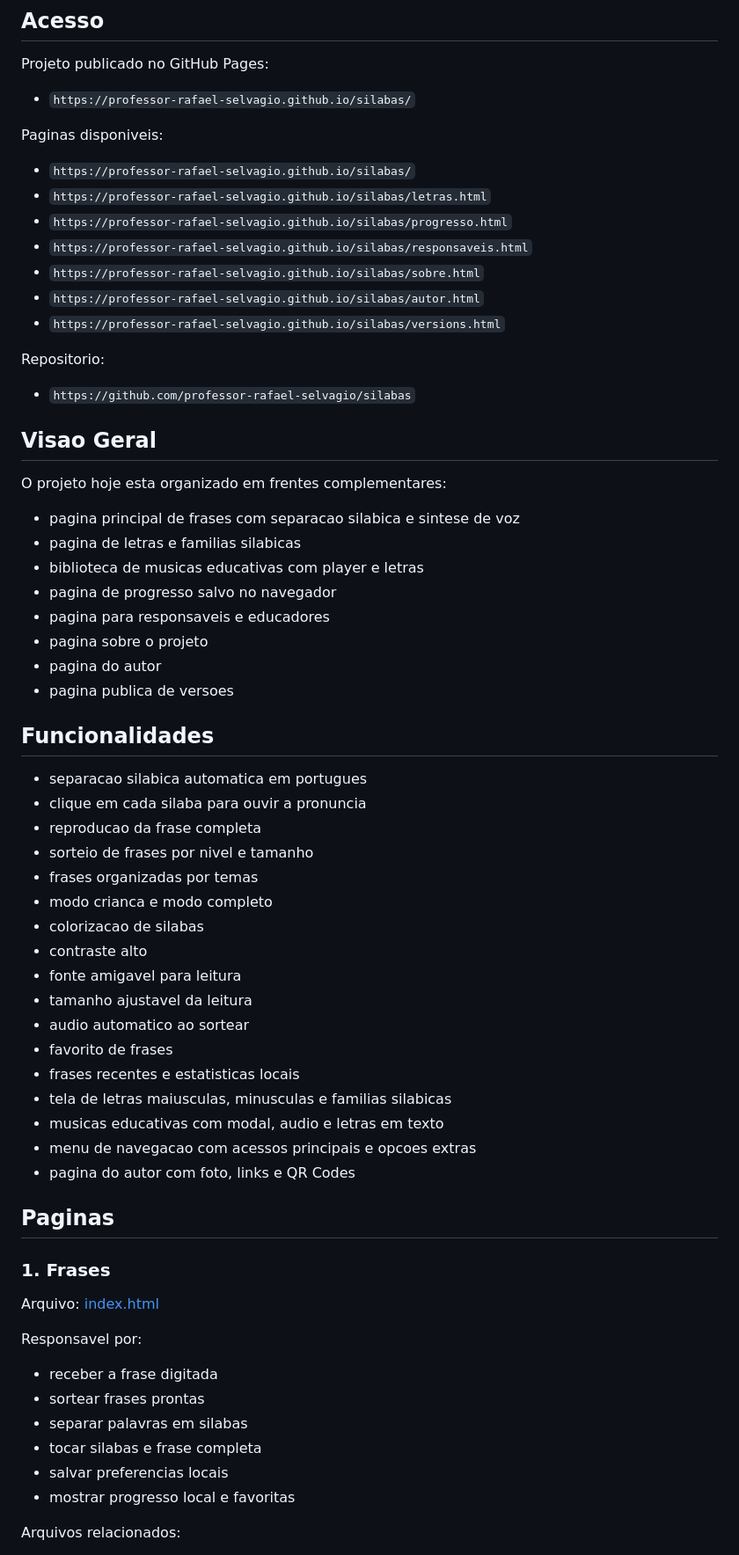
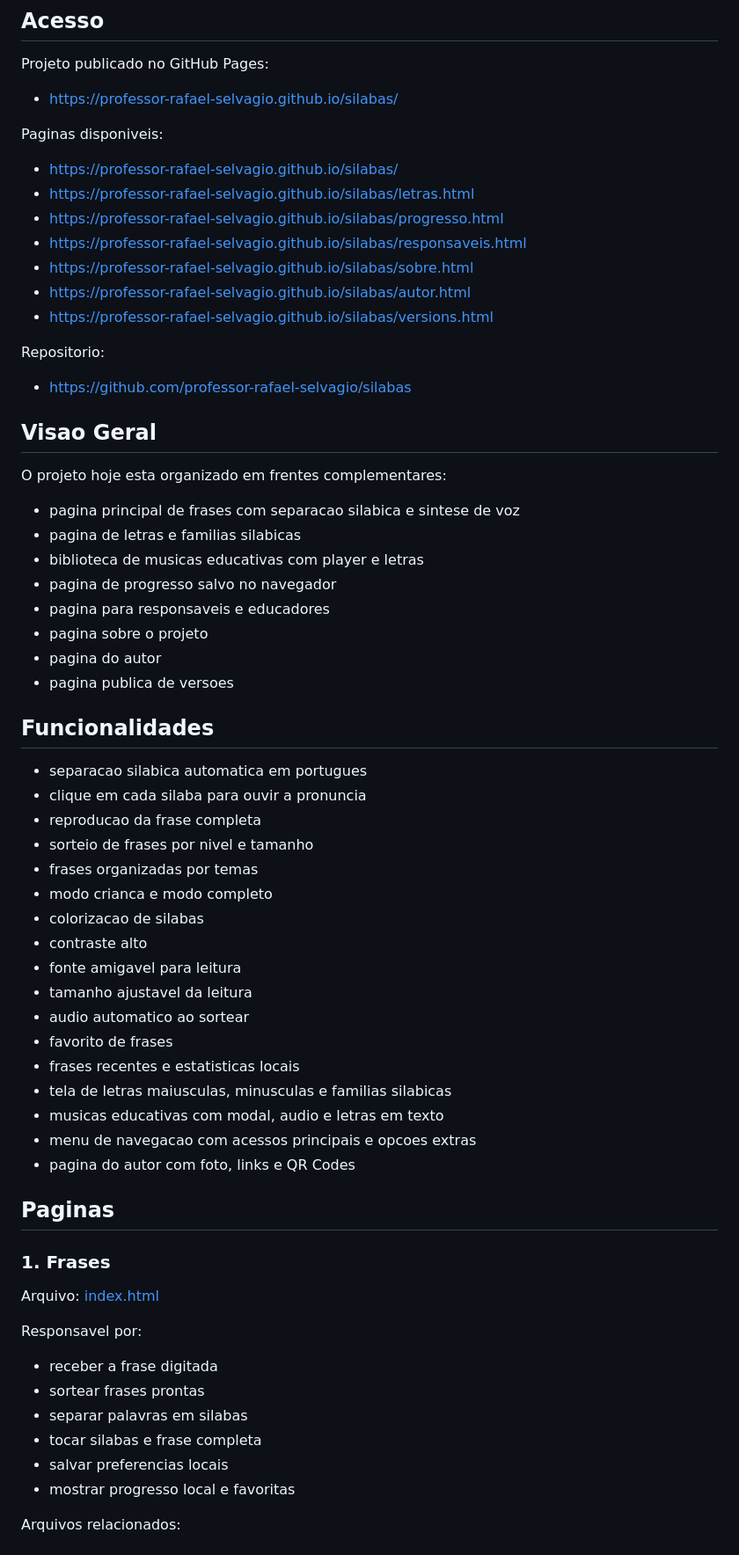
Before and after one commit to professor-rafael-selvagio/silabas, a Markdown page: README.md, the part around one of its changes. Shown at 88% size. Rendered like a GitHub page.

```diff
--- a/README.md
+++ b/README.md
@@ -8,54 +8,54 @@ O projeto funciona no navegador e foi pensado para uso simples, visual e direto,
 
 Projeto publicado no GitHub Pages:
 
-- `https://professor-rafael-selvagio.github.io/silabas/`
+* [https://professor-rafael-selvagio.github.io/silabas/](https://professor-rafael-selvagio.github.io/silabas/)
 
 Paginas disponiveis:
 
-- `https://professor-rafael-selvagio.github.io/silabas/`
-- `https://professor-rafael-selvagio.github.io/silabas/letras.html`
-- `https://professor-rafael-selvagio.github.io/silabas/progresso.html`
-- `https://professor-rafael-selvagio.github.io/silabas/responsaveis.html`
-- `https://professor-rafael-selvagio.github.io/silabas/sobre.html`
-- `https://professor-rafael-selvagio.github.io/silabas/autor.html`
-- `https://professor-rafael-selvagio.github.io/silabas/versions.html`
+* [https://professor-rafael-selvagio.github.io/silabas/](https://professor-rafael-selvagio.github.io/silabas/)
+* [https://professor-rafael-selvagio.github.io/silabas/letras.html](https://professor-rafael-selvagio.github.io/silabas/letras.html)
+* [https://professor-rafael-selvagio.github.io/silabas/progresso.html](https://professor-rafael-selvagio.github.io/silabas/progresso.html)
+* [https://professor-rafael-selvagio.github.io/silabas/responsaveis.html](https://professor-rafael-selvagio.github.io/silabas/responsaveis.html)
+* [https://professor-rafael-selvagio.github.io/silabas/sobre.html](https://professor-rafael-selvagio.github.io/silabas/sobre.html)
+* [https://professor-rafael-selvagio.github.io/silabas/autor.html](https://professor-rafael-selvagio.github.io/silabas/autor.html)
+* [https://professor-rafael-selvagio.github.io/silabas/versions.html](https://professor-rafael-selvagio.github.io/silabas/versions.html)
 
 Repositorio:
 
-- `https://github.com/professor-rafael-selvagio/silabas`
+* [https://github.com/professor-rafael-selvagio/silabas](https://github.com/professor-rafael-selvagio/silabas)
 
 ## Visao Geral
 
 O projeto hoje esta organizado em frentes complementares:
 
-- pagina principal de frases com separacao silabica e sintese de voz
-- pagina de letras e familias silabicas
-- biblioteca de musicas educativas com player e letras
-- pagina de progresso salvo no navegador
-- pagina para responsaveis e educadores
-- pagina sobre o projeto
-- pagina do autor
-- pagina publica de versoes
+* pagina principal de frases com separacao silabica e sintese de voz
+* pagina de letras e familias silabicas
+* biblioteca de musicas educativas com player e letras
+* pagina de progresso salvo no navegador
+* pagina para responsaveis e educadores
+* pagina sobre o projeto
+* pagina do autor
+* pagina publica de versoes
 
 ## Funcionalidades
 
-- separacao silabica automatica em portugues
-- clique em cada silaba para ouvir a pronuncia
-- reproducao da frase completa
-- sorteio de frases por nivel e tamanho
-- frases organizadas por temas
-- modo crianca e modo completo
-- colorizacao de silabas
-- contraste alto
-- fonte amigavel para leitura
-- tamanho ajustavel da leitura
-- audio automatico ao sortear
-- favorito de frases
-- frases recentes e estatisticas locais
-- tela de letras maiusculas, minusculas e familias silabicas
-- musicas educativas com modal, audio e letras em texto
-- menu de navegacao com acessos principais e opcoes extras
-- pagina do autor com foto, links e QR Codes
+* separacao silabica automatica em portugues
+* clique em cada silaba para ouvir a pronuncia
+* reproducao da frase completa
+* sorteio de frases por nivel e tamanho
+* frases organizadas por temas
+* modo crianca e modo completo
+* colorizacao de silabas
+* contraste alto
+* fonte amigavel para leitura
+* tamanho ajustavel da leitura
+* audio automatico ao sortear
+* favorito de frases
+* frases recentes e estatisticas locais
+* tela de letras maiusculas, minusculas e familias silabicas
+* musicas educativas com modal, audio e letras em texto
+* menu de navegacao com acessos principais e opcoes extras
+* pagina do autor com foto, links e QR Codes
 
 ## Paginas
 
@@ -65,12 +65,12 @@ Arquivo: [index.html](/Users/rafael.selvagio/Projetos/Eloah/silabas/index.html)
 
 Responsavel por:
 
-- receber a frase digitada
-- sortear frases prontas
-- separar palavras em silabas
-- tocar silabas e frase completa
-- salvar preferencias locais
-- mostrar progresso local e favoritas
+* receber a frase digitada
+* sortear frases prontas
+* separar palavras em silabas
+* tocar silabas e frase completa
+* salvar preferencias locais
+* mostrar progresso local e favoritas
 
 Arquivos relacionados:
 
```
Also changed, not shown: other parts of README.md (+87 -87 lines).
